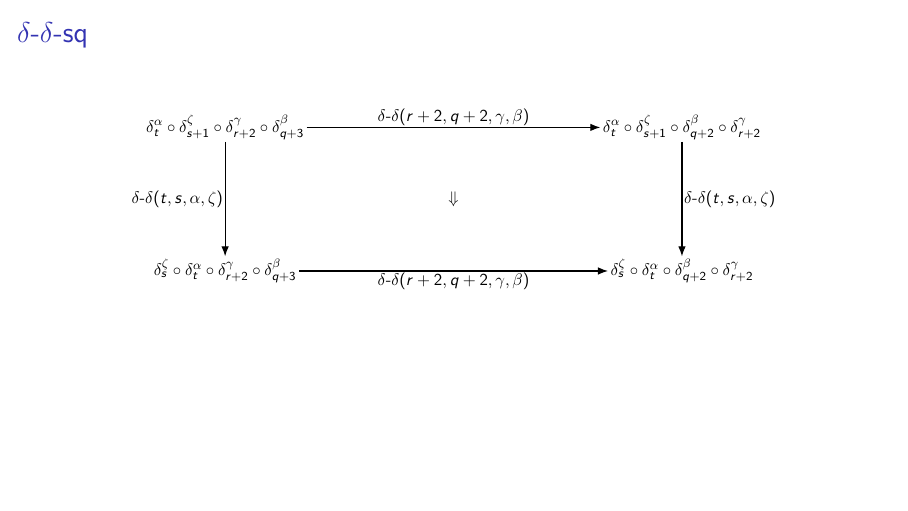
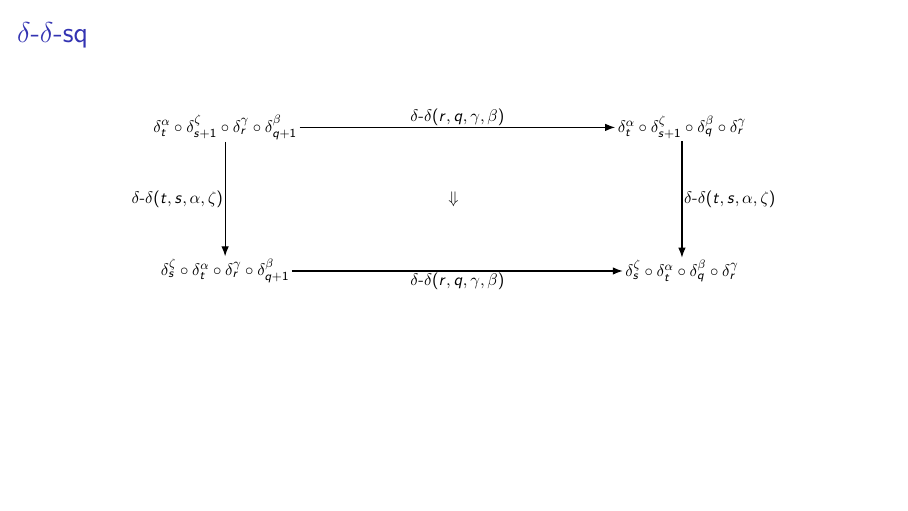
Before and after one commit to olympichek/bonak-higher-cohs, LaTeX slides (higher-coherences.tex): page 5 of 15. Compiled offline with pdfLaTeX.

Commit message:
Remove unnecessary +2 shift in δ-δ-sq coherence

```diff
--- a/higher-coherences.tex
+++ b/higher-coherences.tex
@@ -206,14 +206,14 @@ $\epsu{r+1} \comp \epsu{q}$ & $=$ & $\epsu{q} \comp \epsu{r}$
 \begin{frame}{$\delta$-$\delta$-sq}
 \centerslidediagram{
   \fitdiagram{\SquareTermCohDiagram
-    {\termfour{\del{t}{\alpha}}{\del{s+1}{\zeta}}{\del{r+2}{\gamma}}{\del{q+3}{\beta}}}
-    {\termfour{\del{t}{\alpha}}{\del{s+1}{\zeta}}{\del{q+2}{\beta}}{\del{r+2}{\gamma}}}
-    {\termfour{\del{s}{\zeta}}{\del{t}{\alpha}}{\del{r+2}{\gamma}}{\del{q+3}{\beta}}}
-    {\termfour{\del{s}{\zeta}}{\del{t}{\alpha}}{\del{q+2}{\beta}}{\del{r+2}{\gamma}}}
-    {\HCdd{r+2}{q+2}{\gamma}{\beta}}
+    {\termfour{\del{t}{\alpha}}{\del{s+1}{\zeta}}{\del{r}{\gamma}}{\del{q+1}{\beta}}}
+    {\termfour{\del{t}{\alpha}}{\del{s+1}{\zeta}}{\del{q}{\beta}}{\del{r}{\gamma}}}
+    {\termfour{\del{s}{\zeta}}{\del{t}{\alpha}}{\del{r}{\gamma}}{\del{q+1}{\beta}}}
+    {\termfour{\del{s}{\zeta}}{\del{t}{\alpha}}{\del{q}{\beta}}{\del{r}{\gamma}}}
+    {\HCdd{r}{q}{\gamma}{\beta}}
     {\HCdd{t}{s}{\alpha}{\zeta}}
     {\HCdd{t}{s}{\alpha}{\zeta}}
-    {\HCdd{r+2}{q+2}{\gamma}{\beta}}}
+    {\HCdd{r}{q}{\gamma}{\beta}}}
 }
 \end{frame}
 
```
Also changed, not shown: README.md, permutahedron/README.md.
